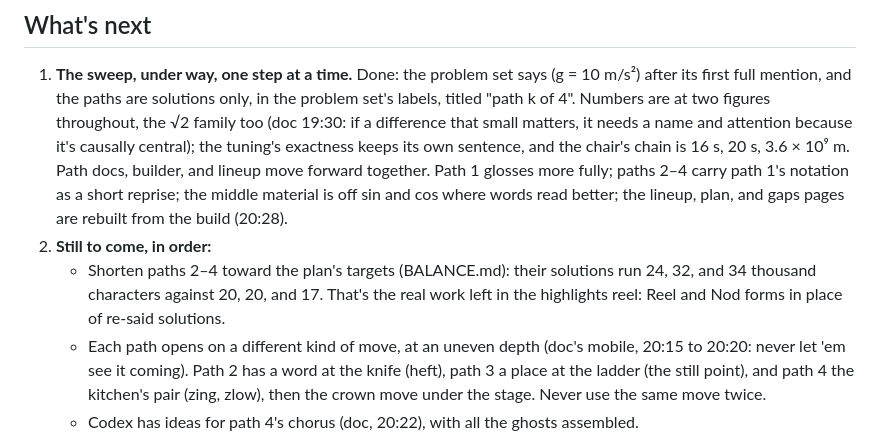
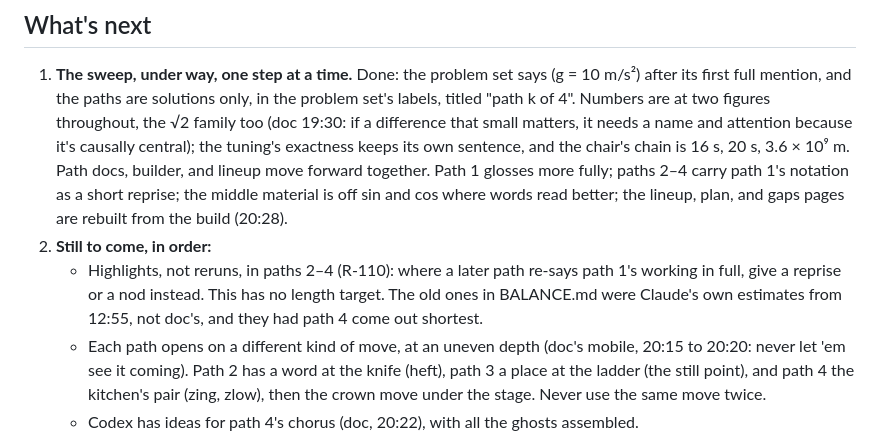
Before and after one commit to saccade/claudog, a Markdown page: mansion/handoff_merged.md, the part around the change. GitHub-like rendering.

Commit message:
Handoff: no length targets for the reel; the old ones were Claude's 12:55 estimates (doc 20:38)
Co-Authored-By: Claude Opus 5.5 <noreply@anthropic.com>
Claude-Session: https://claude.ai/code/session_01R9N8vFP4FRzWjwsgpWJ8pa

```diff
--- a/mansion/handoff_merged.md
+++ b/mansion/handoff_merged.md
@@ -67,7 +67,7 @@ The four endings get richer with their routes. Keep the Last House chorus; the f
 
 1. **The sweep, under way, one step at a time.** Done: the problem set says (g = 10 m/s²) after its first full mention, and the paths are solutions only, in the problem set's labels, titled "path k of 4". Numbers are at two figures throughout, the √2 family too (doc 19:30: if a difference that small matters, it needs a name and attention because it's causally central); the tuning's exactness keeps its own sentence, and the chair's chain is 16 s, 20 s, 3.6 × 10⁹ m. Path docs, builder, and lineup move forward together. Path 1 glosses more fully; paths 2–4 carry path 1's notation as a short reprise; the middle material is off sin and cos where words read better; the lineup, plan, and gaps pages are rebuilt from the build (20:28).
 2. **Still to come, in order:**
-    - Shorten paths 2–4 toward the plan's targets (BALANCE.md): their solutions run 24, 32, and 34 thousand characters against 20, 20, and 17. That's the real work left in the highlights reel: Reel and Nod forms in place of re-said solutions.
+    - Highlights, not reruns, in paths 2–4 (R-110): where a later path re-says path 1's working in full, give a reprise or a nod instead. This has no length target. The old ones in BALANCE.md were Claude's own estimates from 12:55, not doc's, and they had path 4 come out shortest.
     - Each path opens on a different kind of move, at an uneven depth (doc's mobile, 20:15 to 20:20: never let 'em see it coming). Path 2 has a word at the knife (heft), path 3 a place at the ladder (the still point), and path 4 the kitchen's pair (zing, zlow), then the crown move under the stage. Never use the same move twice.
     - Codex has ideas for path 4's chorus (doc, 20:22), with all the ghosts assembled.
 3. **Not done, so don't claim it:** sin and cos gone by the middle (R-075). As of 20:28 they're gone where words read better. Kept on purpose: the statements' own cos θ, the spool's line at a-5, the basin's height, and f-1's identity, which is the subject.
```
